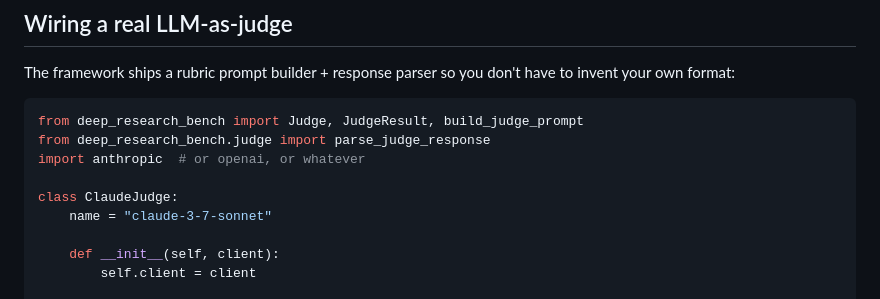
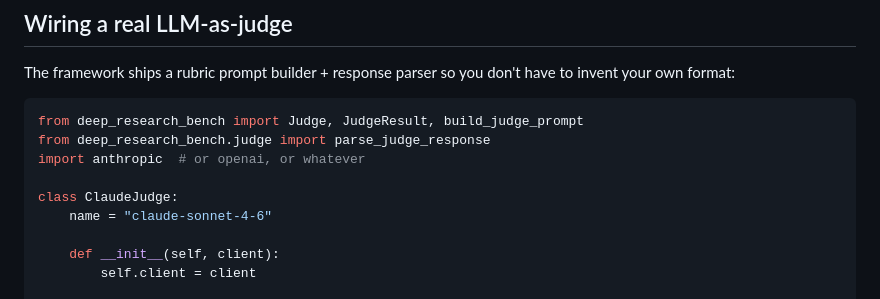
Before and after one commit to dnarsh/AfterThought, a Markdown page: docs/framework.md, the part around the change. GitHub-like rendering.

Commit message:
docs: align the judge label with the requested model

```diff
--- a/docs/framework.md
+++ b/docs/framework.md
@@ -139,7 +139,7 @@ from deep_research_bench.judge import parse_judge_response
 import anthropic  # or openai, or whatever
 
 class ClaudeJudge:
-    name = "claude-3-7-sonnet"
+    name = "claude-sonnet-4-6"
 
     def __init__(self, client):
         self.client = client
```
